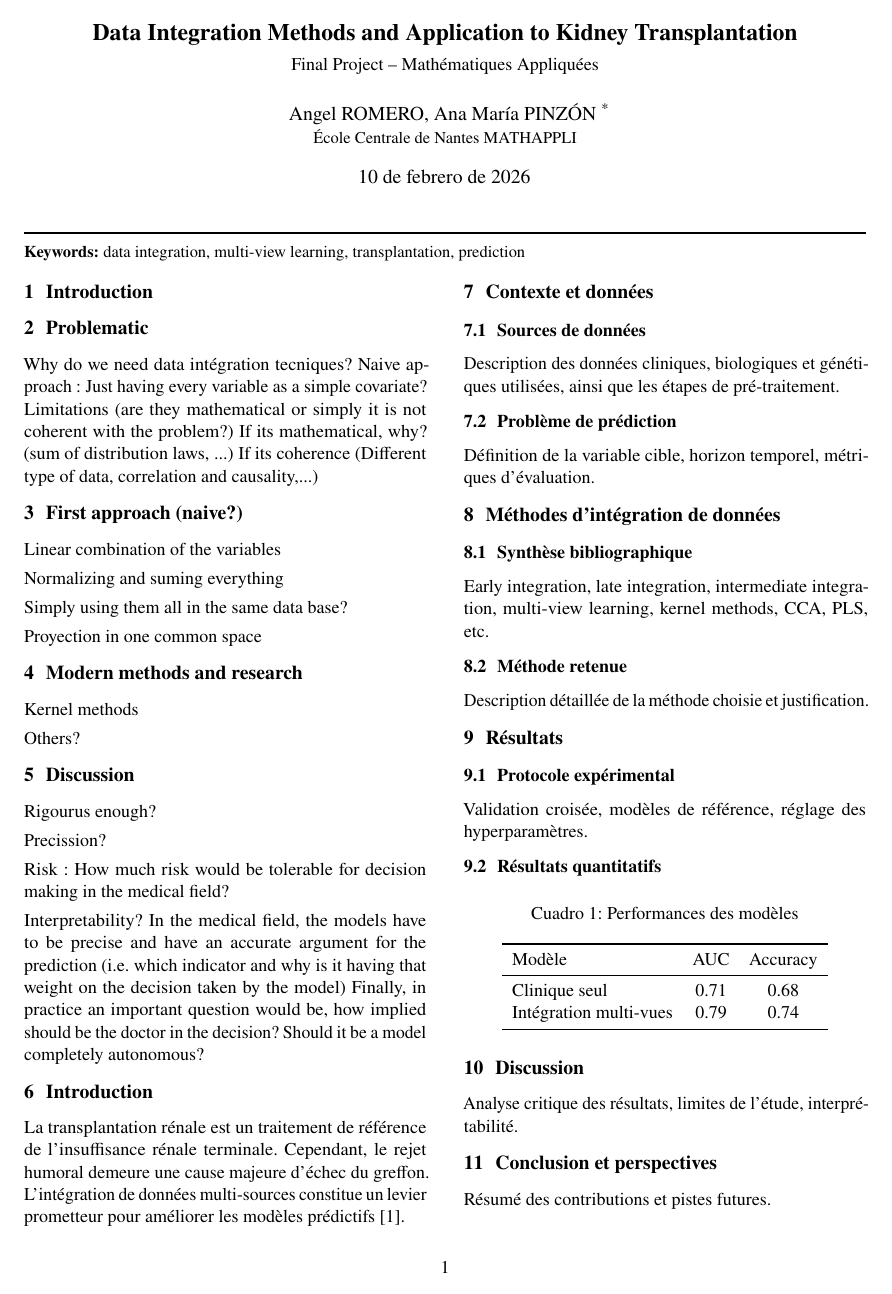
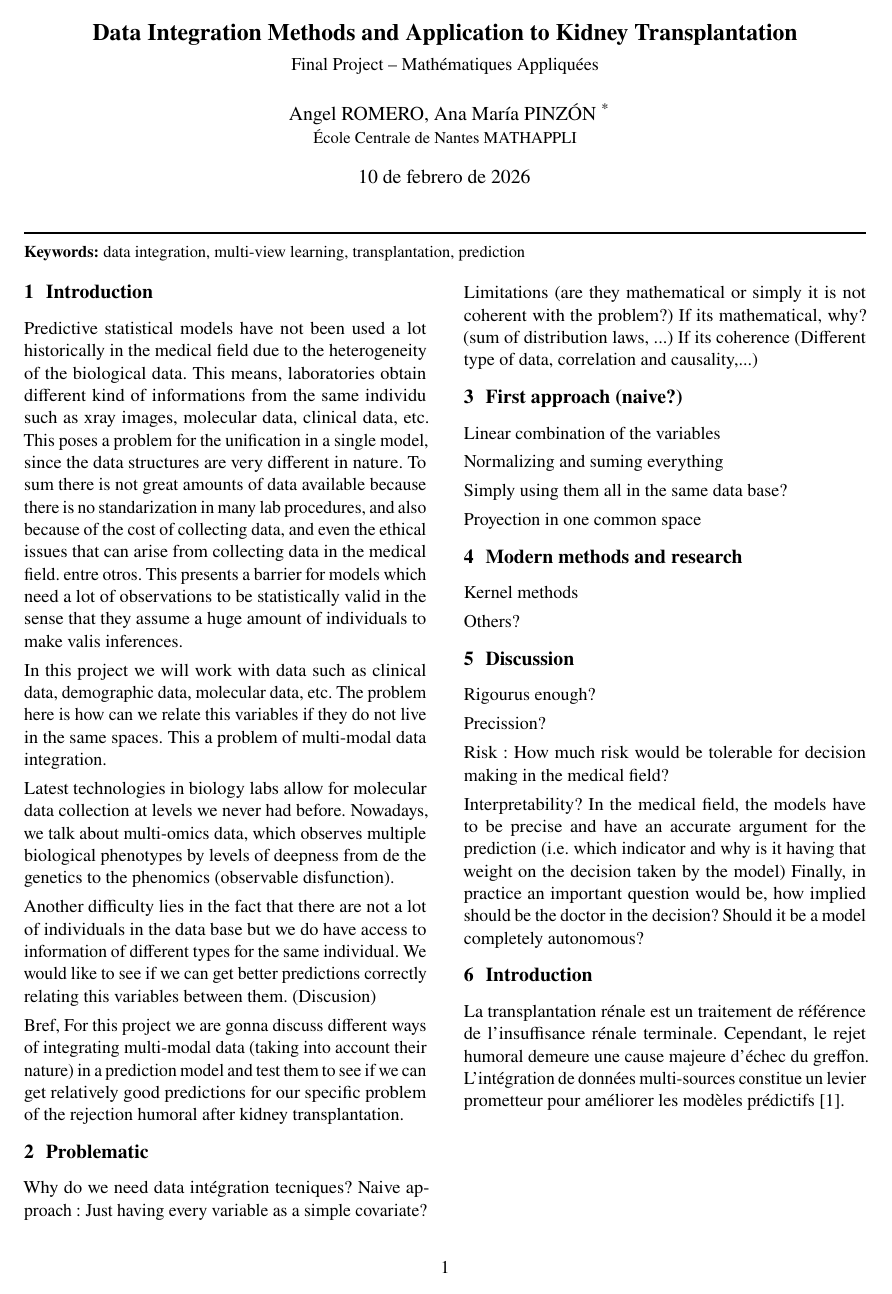
Before and after one commit to JackCampi/data_integration_method, a LaTeX document (state_of_the_art.tex): page 1 of 2. Compiled offline with pdfLaTeX.

Commit message:
Parrafo numero 1 si se puede :(

```diff
--- a/state_of_the_art.tex
+++ b/state_of_the_art.tex
@@ -102,6 +102,42 @@ Angel ROMERO, Ana María PINZÓN
 
 \section{Introduction}
 
+
+Predictive statistical models have not been used a lot historically
+in the medical field due to the heterogeneity of the biological data.
+This means, laboratories obtain different kind of informations from the same
+individu such as xray images, molecular data, clinical data, etc.
+This poses a problem for the unification in a single model, since the
+data structures are very different in nature. To sum there is not great amounts of
+data available because there is no standarization in many lab procedures,
+and also because of the cost of collecting data, and even the ethical issues
+that can arise from collecting data in the medical field. entre otros. This presents
+a barrier for models which need a lot of observations to be statistically valid
+in the sense that they assume a huge amount of individuals to make valis inferences.
+
+In this project we will work with data such as clinical data, demographic data,
+molecular data, etc. The problem here is how can we relate this variables if they
+do not live in the same spaces. This a problem of multi-modal data integration.
+
+Latest technologies in biology labs allow
+for molecular data collection at levels we never
+had before. Nowadays, we talk about multi-omics data, which observes multiple biological
+phenotypes by levels of deepness from de the genetics to the phenomics (observable disfunction).
+
+Another difficulty lies in the fact that there are not a lot of individuals in the data base
+but we do have access to information of different types for the same individual.
+We would like to see if we can get better predictions correctly relating this variables
+between them. (Discusion)
+
+Bref,
+For this project we are gonna discuss different ways of integrating multi-modal data
+(taking into account their nature) in a prediction model and test them to see if we can
+get relatively good predictions for our specific problem of the rejection humoral
+ after kidney transplantation.
+
+
+
+
 \section{Problematic}
 Why do we need data intégration tecniques?
 Naive approach :  Just having every variable as a simple covariate?
```
